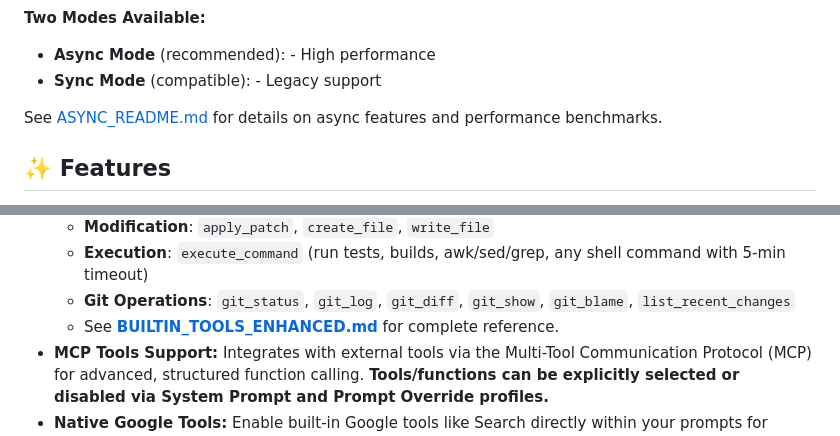
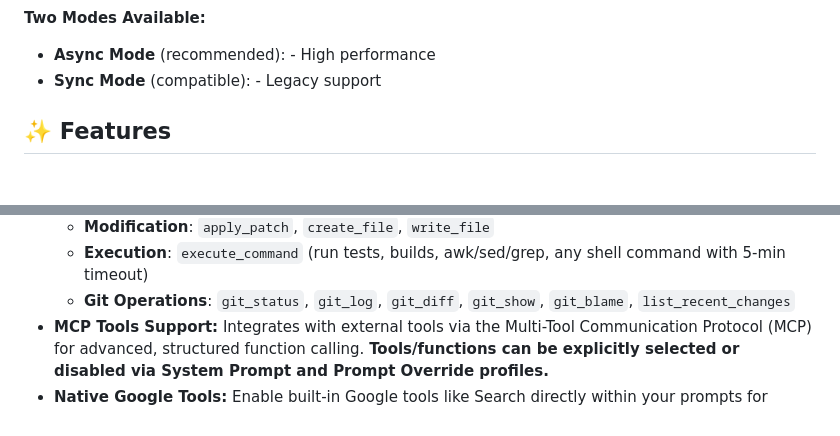
Before and after one commit to zyr3x/opengeminiai-studio, a Markdown page: README.md, 2 parts joined by grey strips. Rendered like a GitHub page; blank space fills up the shorter version.

Commit message:
Docs: Update build status badge URL and remove obsolete documentation links from README

```diff
--- a/README.md
+++ b/README.md
@@ -46,7 +45,6 @@ Version 2.3 transforms OpenGeminiAI Studio into a powerful **AI-driven software
 - **Async Mode** (recommended): - High performance
 - **Sync Mode** (compatible): - Legacy support
 
-See [ASYNC_README.md](ASYNC_README.md) for details on async features and performance benchmarks.
 
 ## ✨ Features
 
@@ -66,7 +64,6 @@ See [ASYNC_README.md](ASYNC_README.md) for details on async features and perform
     -   **Modification**: `apply_patch`, `create_file`, `write_file`
     -   **Execution**: `execute_command` (run tests, builds, awk/sed/grep, any shell command with 5-min timeout)
     -   **Git Operations**: `git_status`, `git_log`, `git_diff`, `git_show`, `git_blame`, `list_recent_changes`
-    -   See **[BUILTIN_TOOLS_ENHANCED.md](BUILTIN_TOOLS_ENHANCED.md)** for complete reference.
 -   **MCP Tools Support:** Integrates with external tools via the Multi-Tool Communication Protocol (MCP) for advanced, structured function calling. **Tools/functions can be explicitly selected or disabled via System Prompt and Prompt Override profiles.**
 -   **Native Google Tools:** Enable built-in Google tools like Search directly within your prompts for enhanced, real-time data retrieval.
 -   **Integrated Developer Toolkit:** The container comes with a pre-configured development environment, including **Node.js 22+** and the **Docker CLI**. This allows you to run `npx mcp-tools` directly and manage host Docker containers from within the proxy, streamlining development and automation tasks.
```
Also changed, not shown: other parts of README.md (+1 -2 lines).
